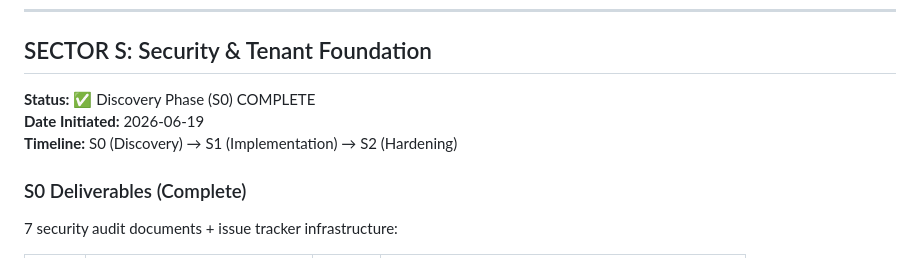
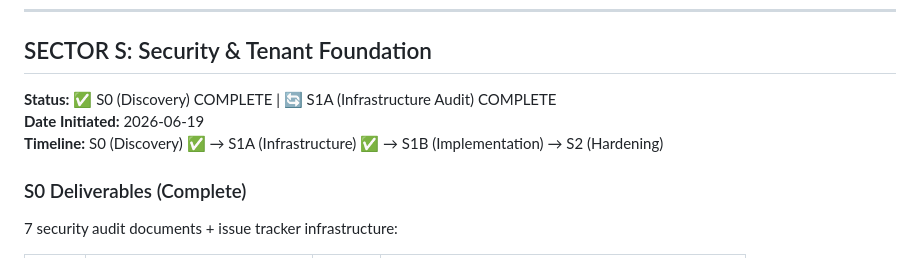
Before and after one commit to Sublian/nexus-oms-django, a Markdown page: docs/resume.md, the part around the change. Drawn GitHub-style.

```diff
--- a/docs/resume.md
+++ b/docs/resume.md
@@ -34,9 +34,9 @@
 
 ## SECTOR S: Security & Tenant Foundation
 
-**Status:** ✅ Discovery Phase (S0) COMPLETE
+**Status:** ✅ S0 (Discovery) COMPLETE | 🔄 S1A (Infrastructure Audit) COMPLETE
 **Date Initiated:** 2026-06-19
-**Timeline:** S0 (Discovery) → S1 (Implementation) → S2 (Hardening)
+**Timeline:** S0 (Discovery) ✅ → S1A (Infrastructure) ✅ → S1B (Implementation) → S2 (Hardening)
 
 ### S0 Deliverables (Complete)
 
```
Also changed, not shown: docs/security/tenant_context_discovery.md (added, +512 -0 lines), 1 other file.
